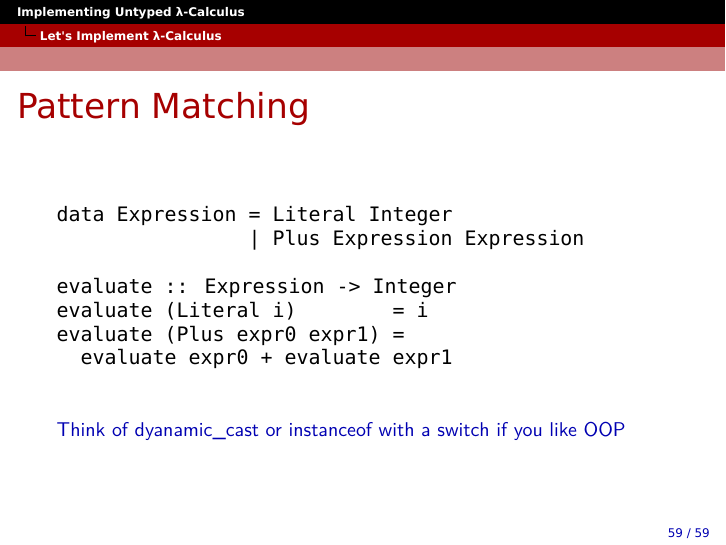
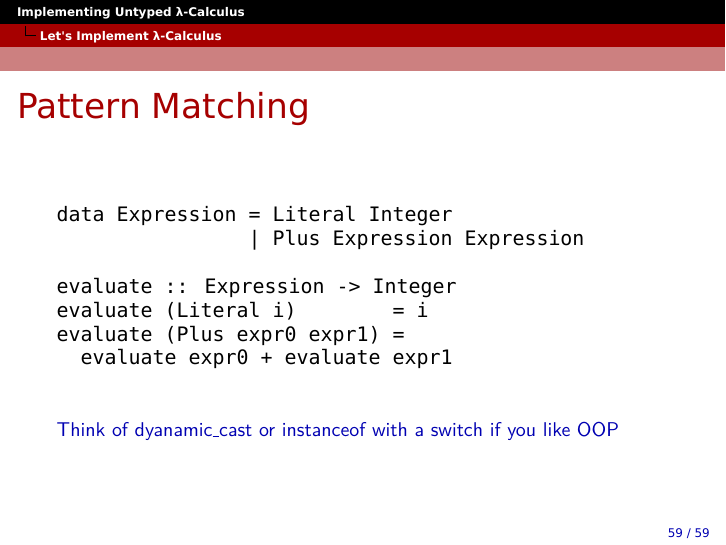
Before and after one commit to godfat/godfat.org-rc, LaTeX slides (slide/src/2012-05-08-lambda-calculus/main.tex, which reads slide/src/2012-05-08-lambda-calculus/part4.tex): page 84 of 84. Compiled offline with XeLaTeX; a missing font is replaced by an installed copy or a similar font.

```diff
--- a/slide/src/2012-05-08-lambda-calculus/part4.tex
+++ b/slide/src/2012-05-08-lambda-calculus/part4.tex
@@ -127,7 +127,7 @@
  \ \ evaluate expr0 + evaluate expr1 \\
 {\color{white}. \\
 test0 = evaluate (Literal 1)} \\
-\usebeamerfont*{font DejaVu Sans} {\color{darkblue} Think of dyanamic\_cast or instanceof with a switch if you like OOP} \\
+\usebeamerfont*{font DejaVu Sans} {\color{darkblue} Think of dyanamic\raisebox{.5mm}{\underline{ }}cast or instanceof with a switch if you like OOP} \\
 \usebeamerfont*{font DejaVu Sans Mono} \color{white} test2 = evaluate (Plus (Plus (Literal 1) \\
  \ \ \ \ \ \ \ \ \ \ \ \ \ \ \ \ \ \ \ \ \ \ \ \ \ \ \ \ \ (Literal 2)) \\
  \ \ \ \ \ \ \ \ \ \ \ \ \ \ \ \ \ \ \ \ \ \ \ (Literal 3))
```
